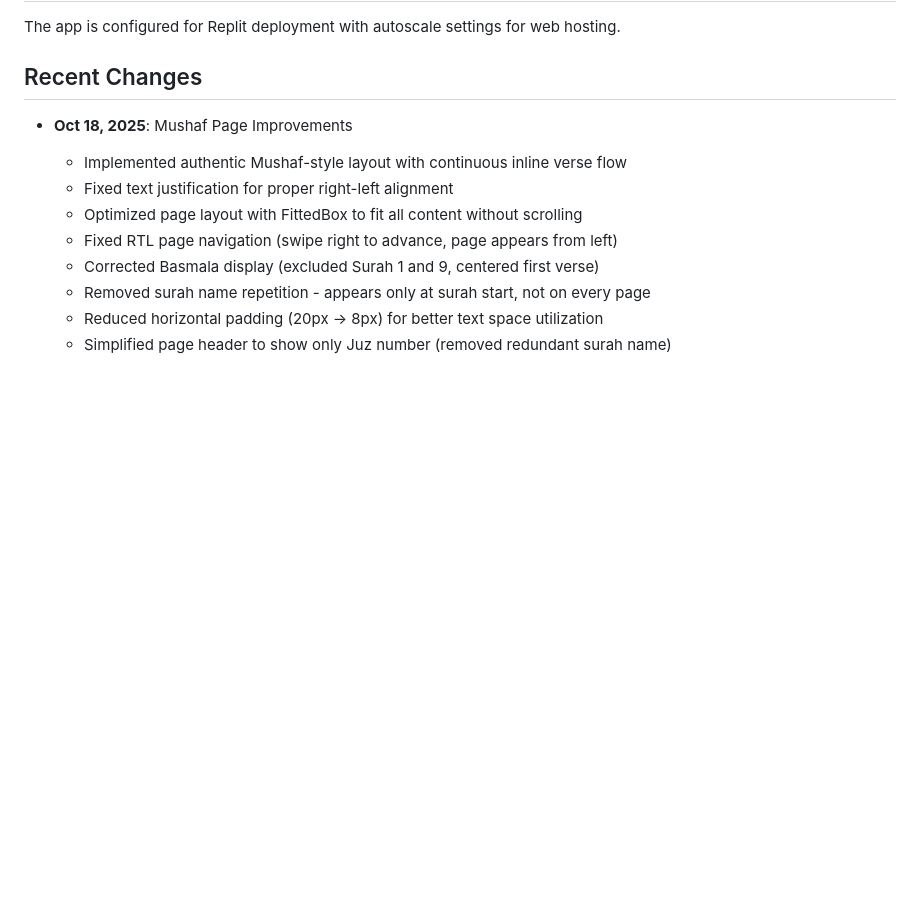
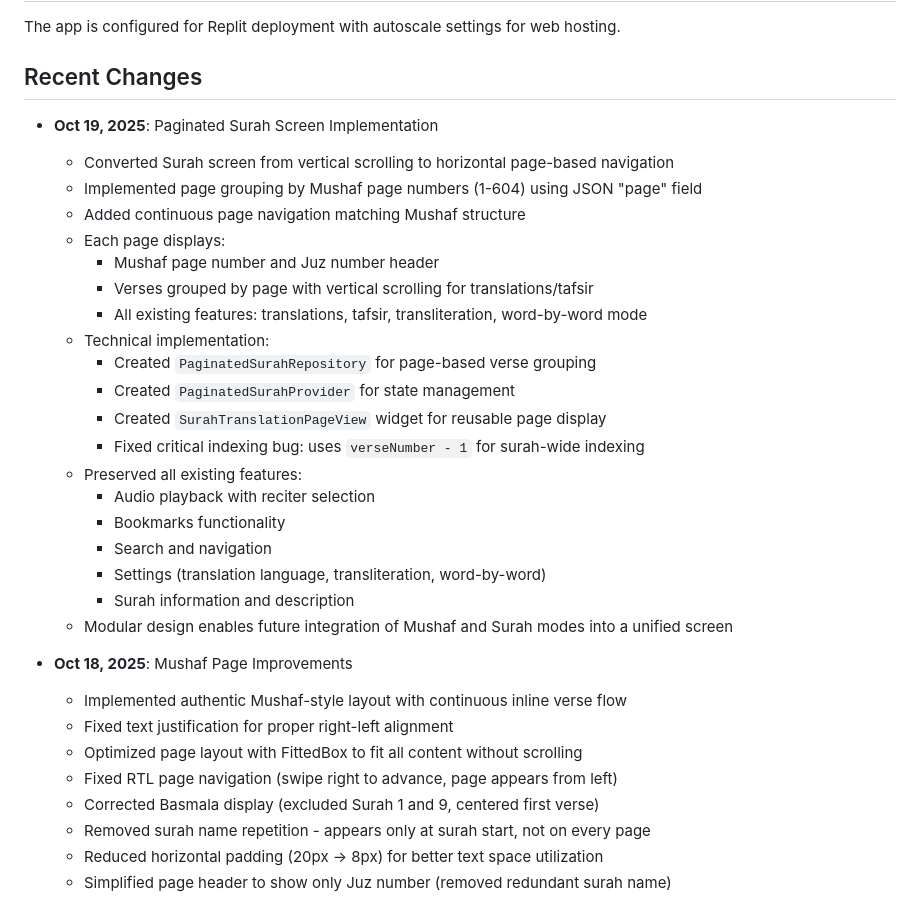
Before and after one commit to zabirovms/QuranApp, a Markdown page: replit.md, the part around the change. GitHub-like rendering; blank space fills up the shorter version.

Commit message:
Update Surah screen for Mushaf-style page-based navigation
Refactored Surah screen to use a paginated, horizontal view with Mushaf page grouping and improved verse display.

Replit-Commit-Author: Agent
Replit-Commit-Session-Id: 1e58fbf3-8155-4387-9e62-5e627d832899
Replit-Commit-Checkpoint-Type: full_checkpoint

```diff
--- a/replit.md
+++ b/replit.md
@@ -95,6 +95,27 @@ flutter build web --release
 The app is configured for Replit deployment with autoscale settings for web hosting.
 
 ## Recent Changes
+- **Oct 19, 2025**: Paginated Surah Screen Implementation
+  - Converted Surah screen from vertical scrolling to horizontal page-based navigation
+  - Implemented page grouping by Mushaf page numbers (1-604) using JSON "page" field
+  - Added continuous page navigation matching Mushaf structure
+  - Each page displays:
+    - Mushaf page number and Juz number header
+    - Verses grouped by page with vertical scrolling for translations/tafsir
+    - All existing features: translations, tafsir, transliteration, word-by-word mode
+  - Technical implementation:
+    - Created `PaginatedSurahRepository` for page-based verse grouping
+    - Created `PaginatedSurahProvider` for state management
+    - Created `SurahTranslationPageView` widget for reusable page display
+    - Fixed critical indexing bug: uses `verseNumber - 1` for surah-wide indexing
+  - Preserved all existing features:
+    - Audio playback with reciter selection
+    - Bookmarks functionality
+    - Search and navigation
+    - Settings (translation language, transliteration, word-by-word)
+    - Surah information and description
+  - Modular design enables future integration of Mushaf and Surah modes into a unified screen
+
 - **Oct 18, 2025**: Mushaf Page Improvements
   - Implemented authentic Mushaf-style layout with continuous inline verse flow
   - Fixed text justification for proper right-left alignment
```
